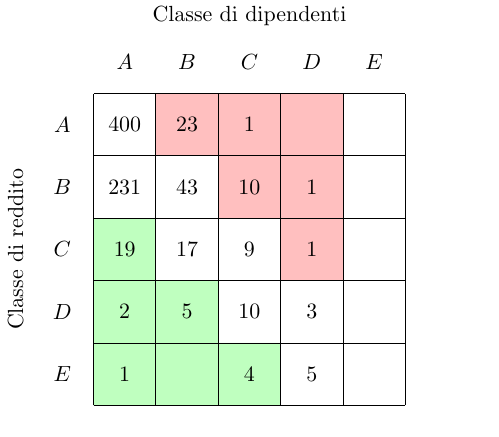
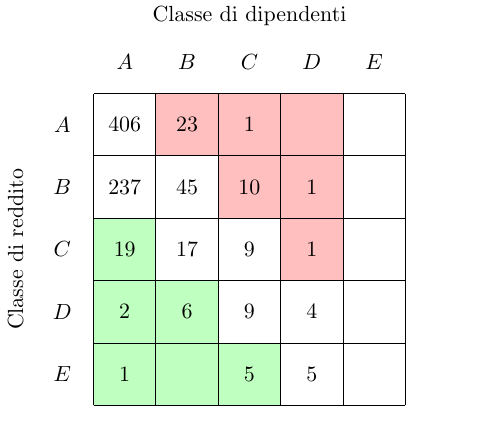
Before and after one commit to jacquerie/italian-startups-report, a LaTeX figure (tex/classes.tex): the whole page. Compiled offline with pdfLaTeX.

Commit message:
Update table for new data.

```diff
--- a/tex/classes.tex
+++ b/tex/classes.tex
@@ -24,14 +24,14 @@
     \node (D-revenue) at (0.5,2.5) [] {\(D\)};
     \node (E-revenue) at (0.5,1.5) [] {\(E\)};
 
-    \node (AA-data) at (1.5,5.5) [] {\(400\)};
+    \node (AA-data) at (1.5,5.5) [] {\(406\)};
     \node (AB-data) at (2.5,5.5) [] {\(23\)};
     \node (AC-data) at (3.5,5.5) [] {\(1\)};
     \node (AD-data) at (4.5,5.5) [] {};
     \node (AE-data) at (5.5,5.5) [] {};
 
-    \node (BA-data) at (1.5,4.5) [] {\(231\)};
-    \node (BB-data) at (2.5,4.5) [] {\(43\)};
+    \node (BA-data) at (1.5,4.5) [] {\(237\)};
+    \node (BB-data) at (2.5,4.5) [] {\(45\)};
     \node (BC-data) at (3.5,4.5) [] {\(10\)};
     \node (BD-data) at (4.5,4.5) [] {\(1\)};
     \node (BE-data) at (5.5,4.5) [] {};
@@ -43,14 +43,14 @@
     \node (CE-data) at (5.5,3.5) [] {};
 
     \node (DA-data) at (1.5,2.5) [] {\(2\)};
-    \node (DB-data) at (2.5,2.5) [] {\(5\)};
-    \node (DC-data) at (3.5,2.5) [] {\(10\)};
-    \node (DD-data) at (4.5,2.5) [] {\(3\)};
+    \node (DB-data) at (2.5,2.5) [] {\(6\)};
+    \node (DC-data) at (3.5,2.5) [] {\(9\)};
+    \node (DD-data) at (4.5,2.5) [] {\(4\)};
     \node (DE-data) at (5.5,2.5) [] {};
 
     \node (EA-data) at (1.5,1.5) [] {\(1\)};
     \node (EB-data) at (2.5,1.5) [] {};
-    \node (EC-data) at (3.5,1.5) [] {\(4\)};
+    \node (EC-data) at (3.5,1.5) [] {\(5\)};
     \node (ED-data) at (4.5,1.5) [] {\(5\)};
     \node (EE-data) at (5.5,1.5) [] {};
 
```
Also changed, not shown: tex/classes.pdf.
